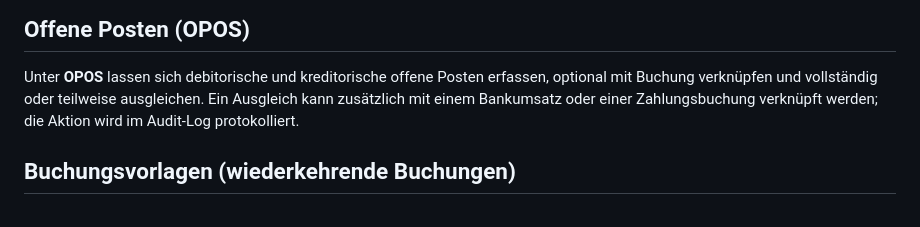
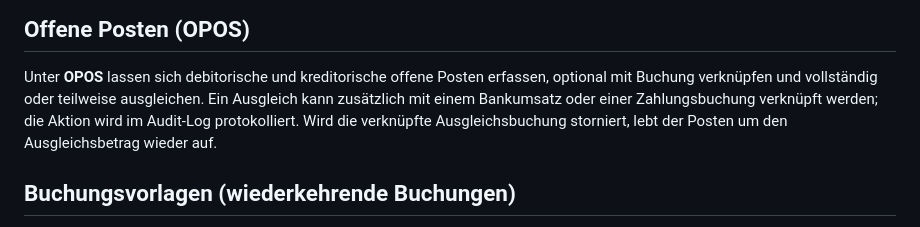
Before and after one commit to unikinCK/OpenBuchhaltung, a Markdown page: README.md, the part around one of its changes. GitHub-like rendering.

```diff
--- a/README.md
+++ b/README.md
@@ -356,7 +358,8 @@ sofort auf (API: `GET /api/v1/bank-reconciliation`, MCP:
 Unter **OPOS** lassen sich debitorische und kreditorische offene Posten erfassen,
 optional mit Buchung verknüpfen und vollständig oder teilweise ausgleichen. Ein
 Ausgleich kann zusätzlich mit einem Bankumsatz oder einer Zahlungsbuchung verknüpft
-werden; die Aktion wird im Audit-Log protokolliert.
+werden; die Aktion wird im Audit-Log protokolliert. Wird die verknüpfte
+Ausgleichsbuchung storniert, lebt der Posten um den Ausgleichsbetrag wieder auf.
 
 ## Buchungsvorlagen (wiederkehrende Buchungen)
 
```
Also changed, not shown: other parts of README.md (+51 -6 lines), docs/umsetzungsplan.md (+20 -6 lines).
